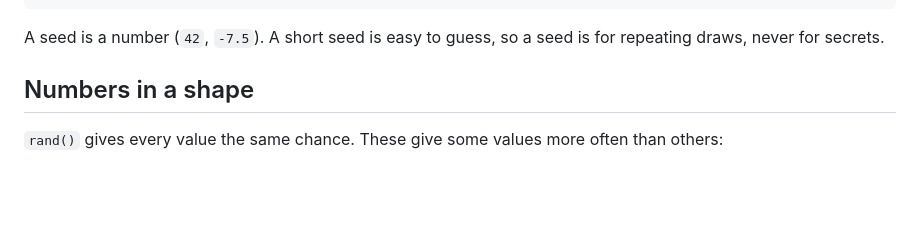
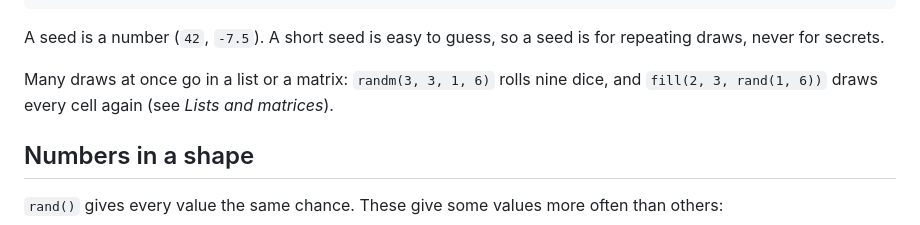
Before and after one commit to tuinui98/SoftCalc, a Markdown page: help/17-random.md, the part around the change. GitHub-like rendering; blank space fills up the shorter version.

```diff
--- a/help/17-random.md
+++ b/help/17-random.md
@@ -51,6 +51,10 @@ rand(1, 6)      => 4
 
 A seed is a number (`42`, `-7.5`). A short seed is easy to guess, so a
 seed is for repeating draws, never for secrets.
+
+Many draws at once go in a list or a matrix: `randm(3, 3, 1, 6)` rolls
+nine dice, and `fill(2, 3, rand(1, 6))` draws every cell again (see
+*Lists and matrices*).
 
 ## Numbers in a shape
 
```
Also changed, not shown: design/TODO.md (+4 -2 lines), help/03-functions.md (+1 -0 lines), help/19-matrices.md (added, +251 -0 lines), help/img/matrix.dark.png (added), help/img/matrix.light.png (added), help/img/menu-conversions.dark.png, help/img/menu-conversions.light.png, help/img/menu-functions.dark.png, help/img/menu-functions.light.png, 4 other files.
